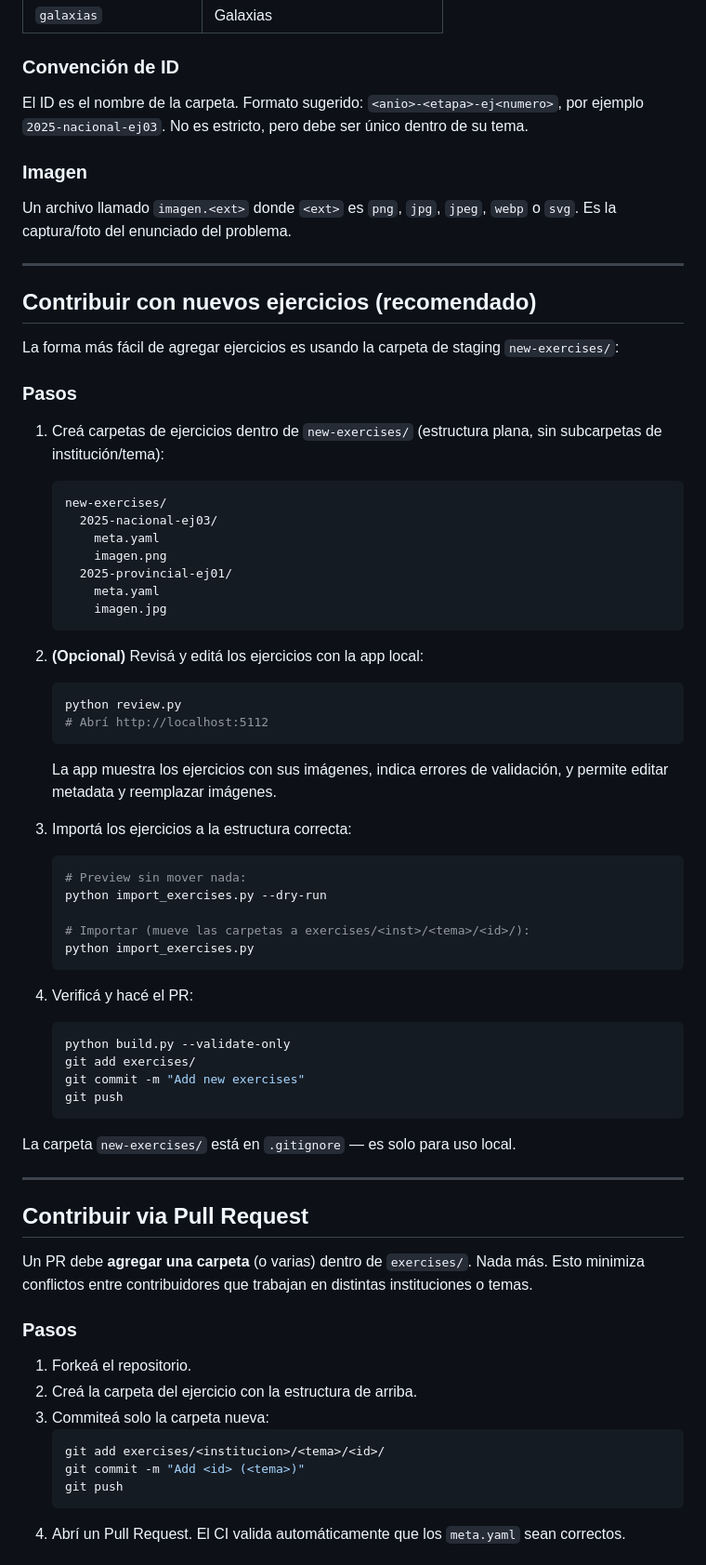
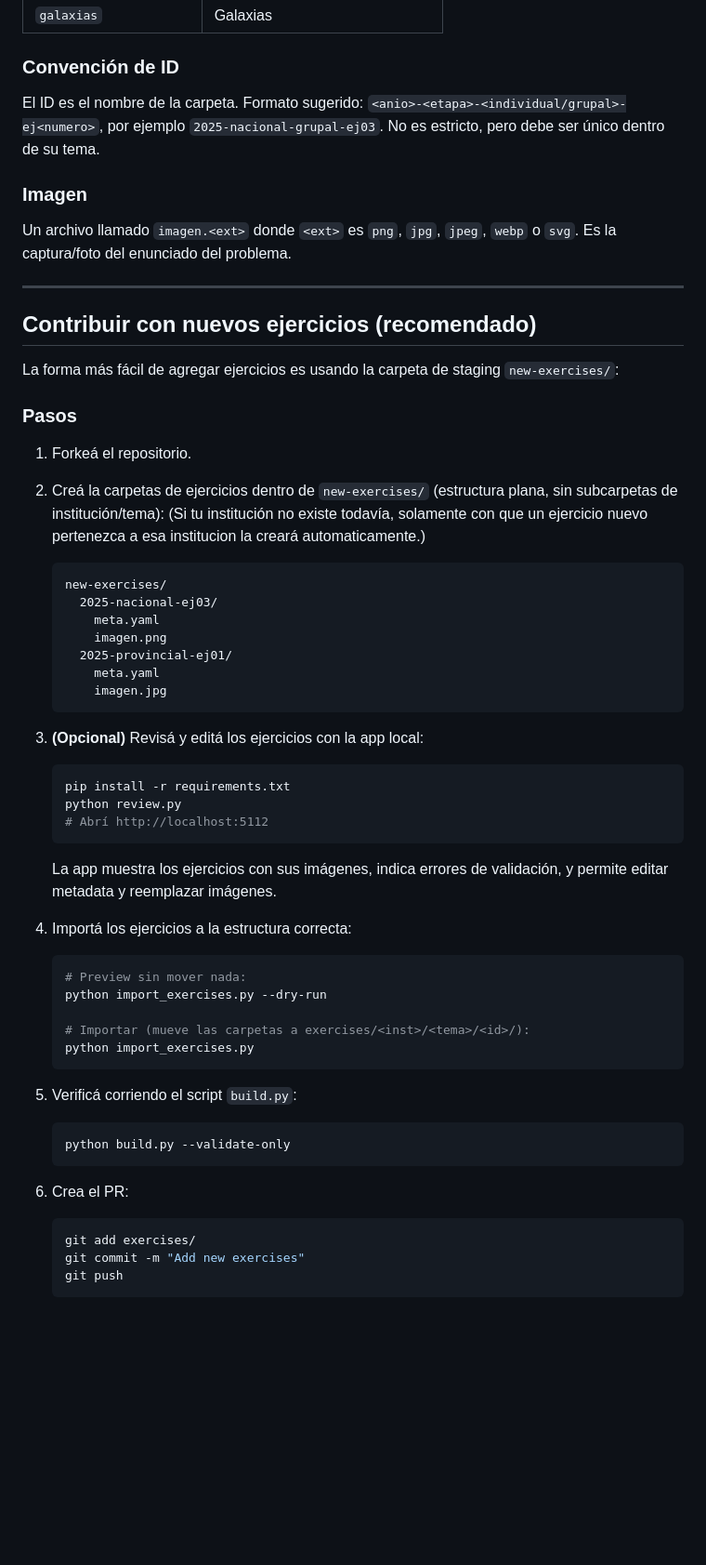
Before and after one commit to Tomy-Niepo/AstroDojo, a Markdown page: README.md, the part around one of its changes. Shown at 93% size. GitHub-like rendering; blank space fills up the shorter version.

````diff
--- a/README.md
+++ b/README.md
@@ -64,7 +64,7 @@ solucion: "https://ejemplo.com/sol.pdf"  # (opcional) URL a la solución
 
 ### Convención de ID
 
-El ID es el nombre de la carpeta. Formato sugerido: `<anio>-<etapa>-ej<numero>`, por ejemplo `2025-nacional-ej03`. No es estricto, pero debe ser único dentro de su tema.
+El ID es el nombre de la carpeta. Formato sugerido: `<anio>-<etapa>-<individual/grupal>-ej<numero>`, por ejemplo `2025-nacional-grupal-ej03`. No es estricto, pero debe ser único dentro de su tema.
 
 ### Imagen
 
@@ -78,7 +78,10 @@ La forma más fácil de agregar ejercicios es usando la carpeta de staging `new-
 
 ### Pasos
 
-1. Creá carpetas de ejercicios dentro de `new-exercises/` (estructura plana, sin subcarpetas de institución/tema):
+1. Forkeá el repositorio.
+
+2. Creá la carpetas de ejercicios dentro de `new-exercises/` (estructura plana, sin subcarpetas de institución/tema):
+(Si tu institución no existe todavía, solamente con que un ejercicio nuevo pertenezca a esa institucion la creará automaticamente.)
    ```
    new-exercises/
      2025-nacional-ej03/
@@ -89,14 +92,15 @@ La forma más fácil de agregar ejercicios es usando la carpeta de staging `new-
        imagen.jpg
    ```
 
-2. **(Opcional)** Revisá y editá los ejercicios con la app local:
+3. **(Opcional)** Revisá y editá los ejercicios con la app local:
    ```bash
+   pip install -r requirements.txt
    python review.py
    # Abrí http://localhost:5112
    ```
    La app muestra los ejercicios con sus imágenes, indica errores de validación, y permite editar metadata y reemplazar imágenes.
 
-3. Importá los ejercicios a la estructura correcta:
+4. Importá los ejercicios a la estructura correcta:
    ```bash
    # Preview sin mover nada:
    python import_exercises.py --dry-run
@@ -105,31 +109,15 @@ La forma más fácil de agregar ejercicios es usando la carpeta de staging `new-
    python import_exercises.py
    ```
 
-4. Verificá y hacé el PR:
+5. Verificá corriendo el script `build.py`:
    ```bash
    python build.py --validate-only
+   ```
+
+6. Crea el PR:
+   ```bash
    git add exercises/
    git commit -m "Add new exercises"
    git push
    ```
 
-La carpeta `new-exercises/` está en `.gitignore` — es solo para uso local.
-
----
-
-## Contribuir via Pull Request
-
-Un PR debe **agregar una carpeta** (o varias) dentro de `exercises/`. Nada más. Esto minimiza conflictos entre contribuidores que trabajan en distintas instituciones o temas.
-
-### Pasos
-
-1. Forkeá el repositorio.
-2. Creá la carpeta del ejercicio con la estructura de arriba.
-3. Commiteá solo la carpeta nueva:
-   ```bash
-   git add exercises/<institucion>/<tema>/<id>/
-   git commit -m "Add <id> (<tema>)"
-   git push
-   ```
-4. Abrí un Pull Request. El CI valida automáticamente que los `meta.yaml` sean correctos.
-
````
Also changed, not shown: other parts of README.md (+21 -123 lines).
